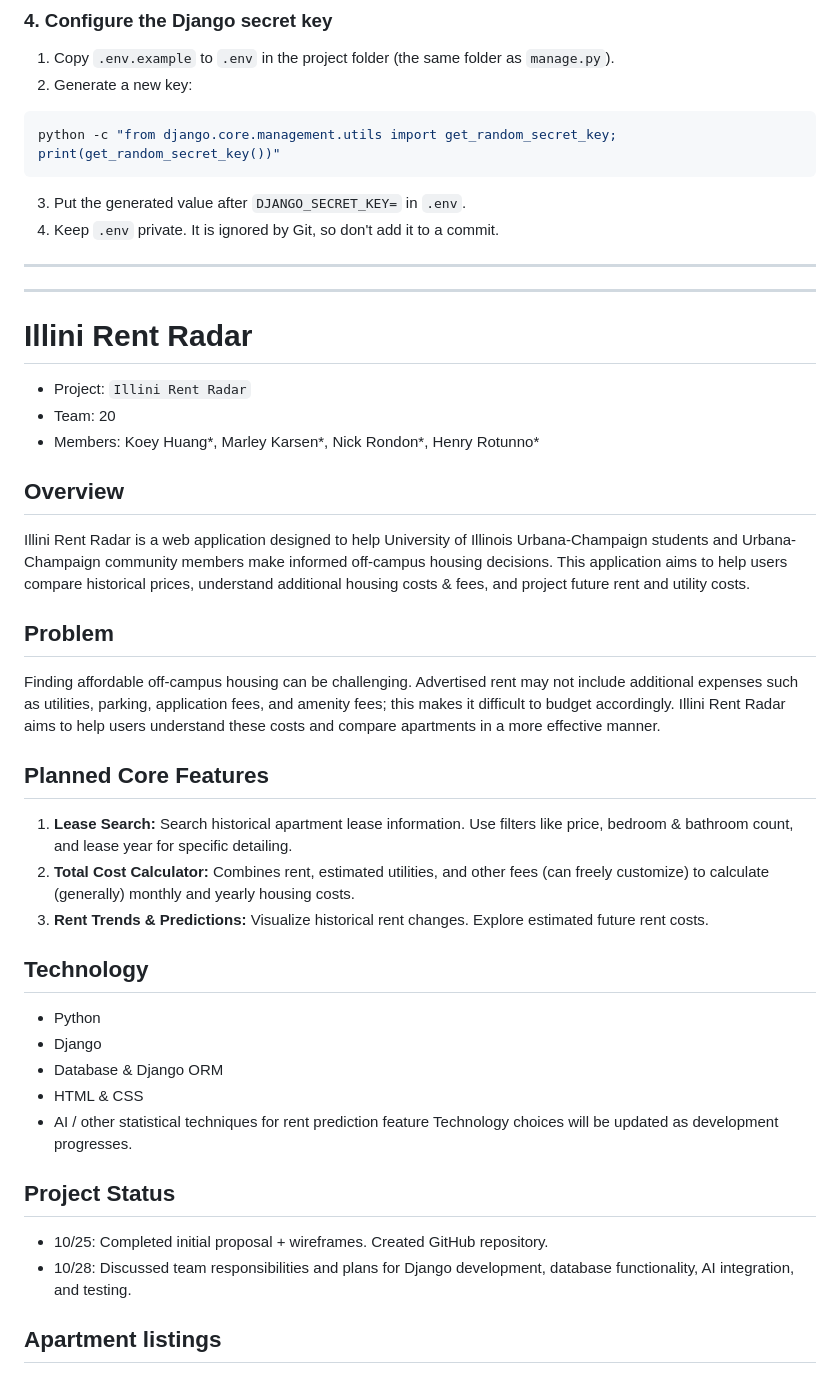
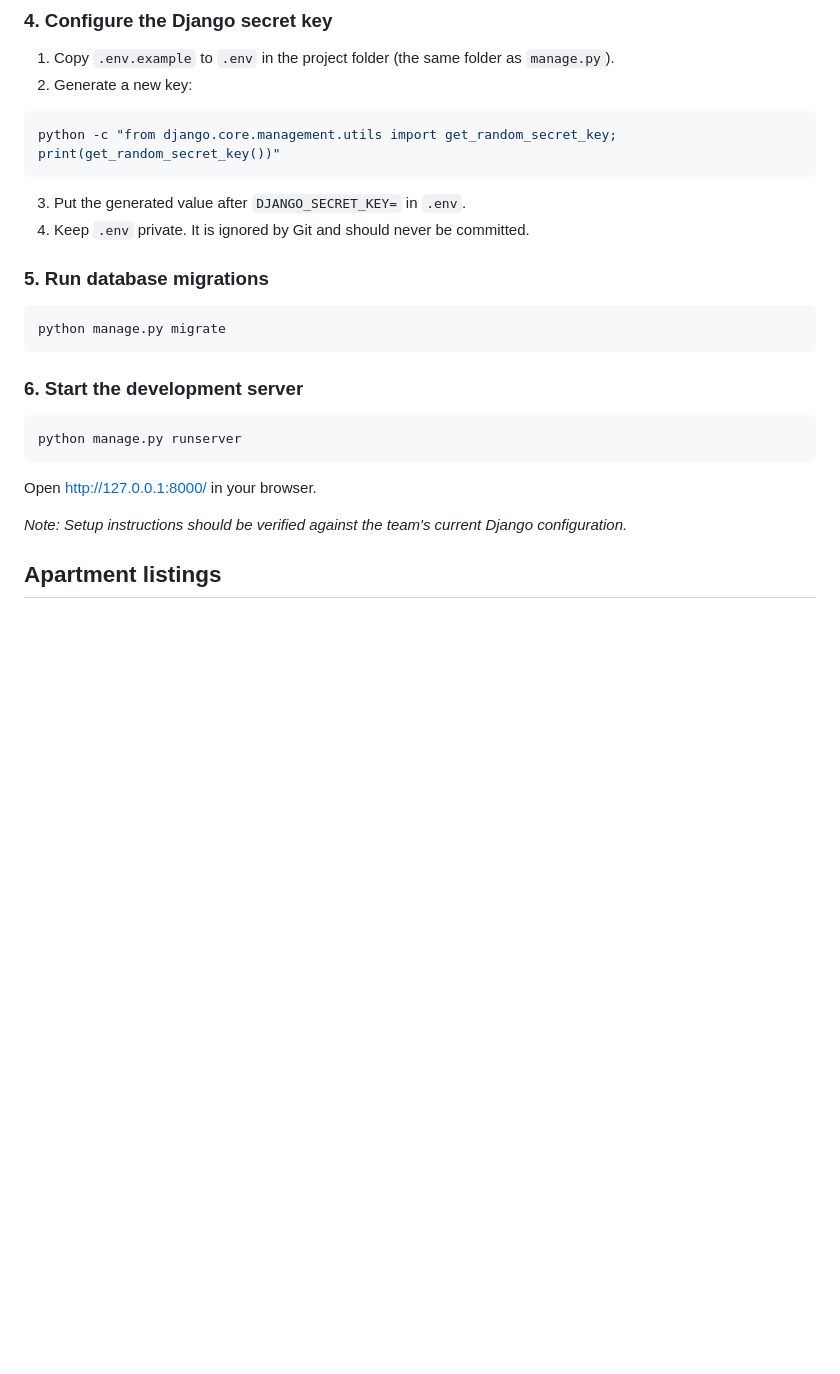
Before and after one commit to h-koey/RentRadar, a Markdown page: README.md, the part around one of its changes. Drawn GitHub-style; blank space fills up the shorter version.

Commit message:
Merge README: keep main's docs, add apartment and AI sections

````diff
--- a/README.md
+++ b/README.md
@@ -110,33 +110,24 @@ python -c "from django.core.management.utils import get_random_secret_key; print
 ```
 
 3. Put the generated value after `DJANGO_SECRET_KEY=` in `.env`.
-4. Keep `.env` private. It is ignored by Git, so don't add it to a commit.
-___________________________________________________________________________________________________________
-___________________________________________________________________________________________________________
-# Illini Rent Radar
-- Project: `Illini Rent Radar`
-- Team: 20
-- Members: Koey Huang*, Marley Karsen*, Nick Rondon*, Henry Rotunno*
+4. Keep `.env` private. It is ignored by Git and should never be committed.
 
-## Overview
-Illini Rent Radar is a web application designed to help University of Illinois Urbana-Champaign students and Urbana-Champaign community members make informed off-campus housing decisions.
-This application aims to help users compare historical prices, understand additional housing costs & fees, and project future rent and utility costs.
-## Problem
-Finding affordable off-campus housing can be challenging. Advertised rent may not include additional expenses such as utilities, parking, application fees, and amenity fees; this makes it difficult to budget accordingly. Illini Rent Radar aims to help users understand these costs and compare apartments in a more effective manner.
-## Planned Core Features
-1. **Lease Search:** Search historical apartment lease information. Use filters like price, bedroom & bathroom count, and lease year for specific detailing.
-2. **Total Cost Calculator:** Combines rent, estimated utilities, and other fees (can freely customize) to calculate (generally) monthly and yearly housing costs.
-3. **Rent Trends & Predictions:** Visualize historical rent changes. Explore estimated future rent costs.
-## Technology
-- Python
-- Django
-- Database & Django ORM
-- HTML & CSS
-- AI / other statistical techniques for rent prediction feature
-Technology choices will be updated as development progresses.
-## Project Status
-- 10/25: Completed initial proposal + wireframes. Created GitHub repository.
-- 10/28: Discussed team responsibilities and plans for Django development, database functionality, AI integration, and testing.
+### 5. Run database migrations
+
+```sh
+python manage.py migrate
+```
+
+### 6. Start the development server
+
+```sh
+python manage.py runserver
+```
+
+Open [http://127.0.0.1:8000/](http://127.0.0.1:8000/) in your browser.
+
+*Note: Setup instructions should be verified against the team's current Django configuration.*
+
 ## Apartment listings
 
 The apartment listing page is available at `/apartments/`. A JSON read API is
````
Also changed, not shown: other parts of README.md (+47 -1 lines).
